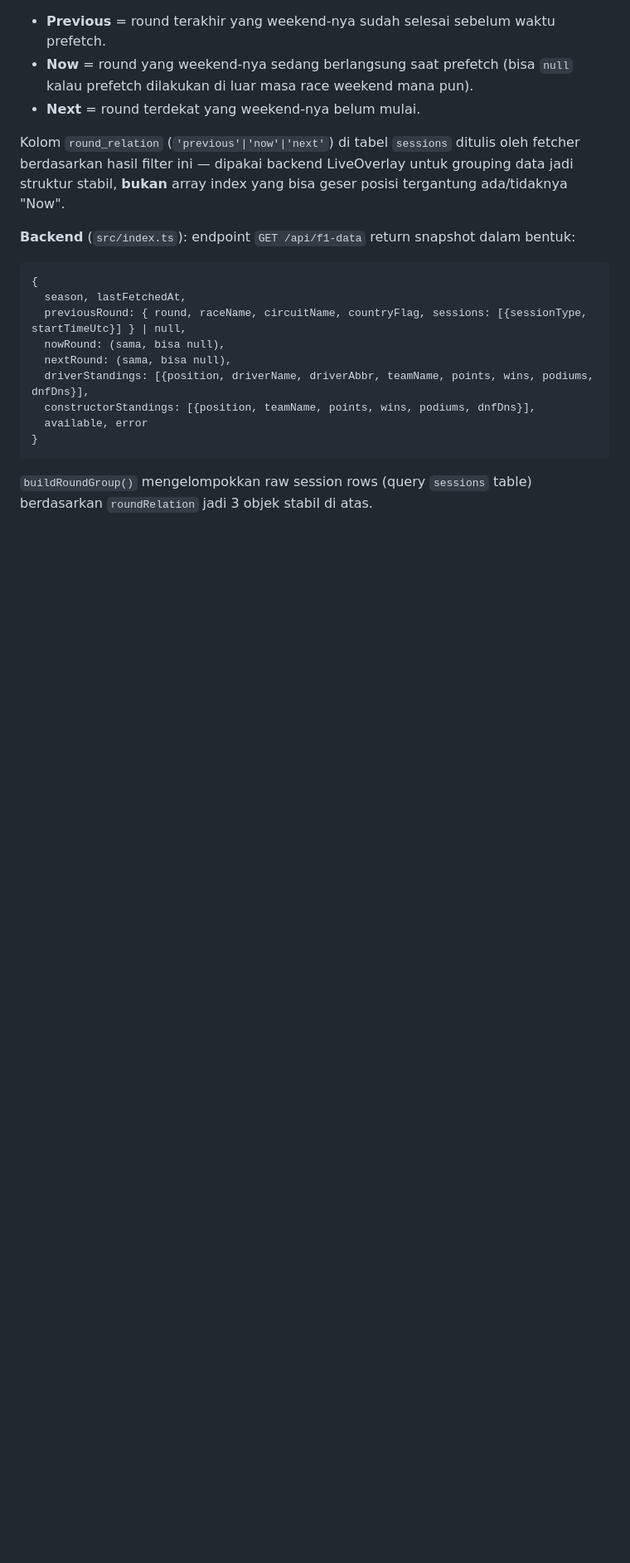
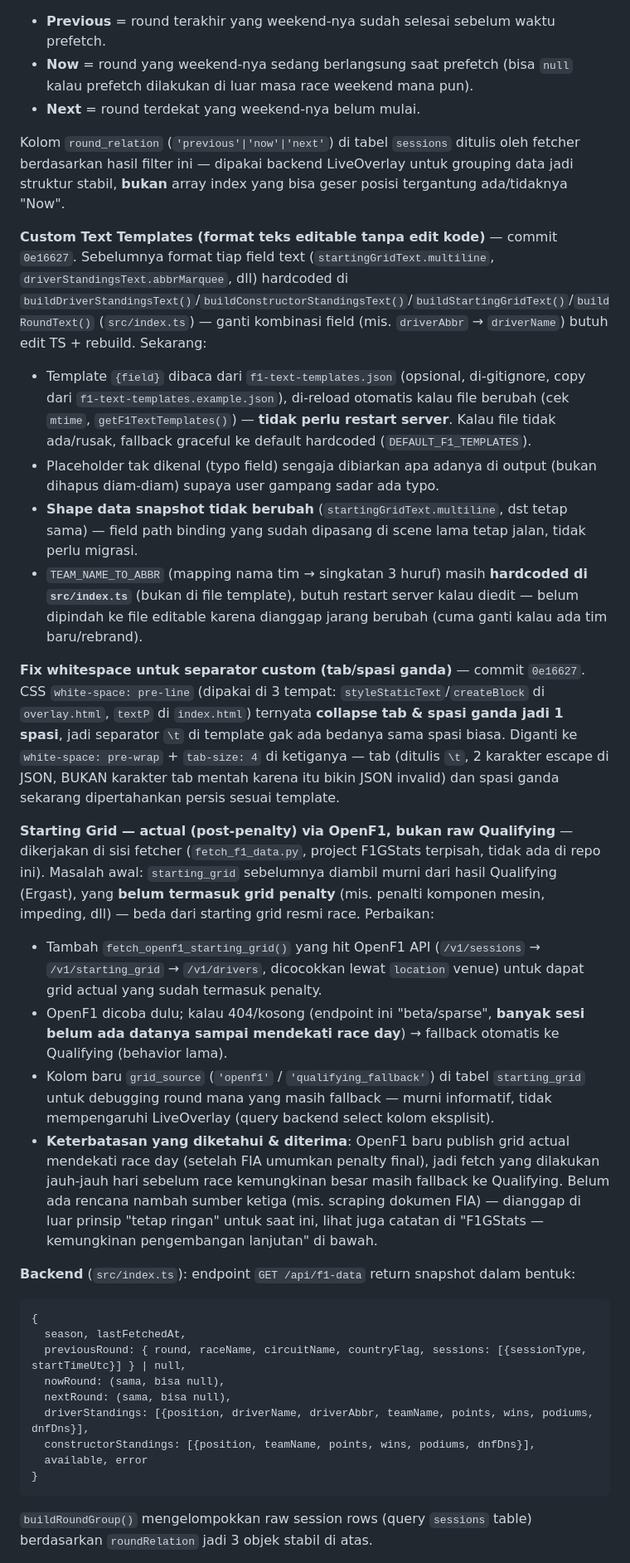
Before and after one commit to tyhad/LiveOverlay, a Markdown page: issue.md, the part around one of its changes. Shown at 83% size. Rendered like a GitHub page; blank space fills up the shorter version.

````diff
--- a/issue.md
+++ b/issue.md
@@ -65,6 +65,20 @@ Kedua project terhubung murni lewat 1 file `f1gstats.sqlite` yang path-nya diasu
 - **Next** = round terdekat yang weekend-nya belum mulai.
 
 Kolom `round_relation` (`'previous'|'now'|'next'`) di tabel `sessions` ditulis oleh fetcher berdasarkan hasil filter ini — dipakai backend LiveOverlay untuk grouping data jadi struktur stabil, **bukan** array index yang bisa geser posisi tergantung ada/tidaknya "Now".
+
+**Custom Text Templates (format teks editable tanpa edit kode)** — commit `0e16627`. Sebelumnya format tiap field text (`startingGridText.multiline`, `driverStandingsText.abbrMarquee`, dll) hardcoded di `buildDriverStandingsText()`/`buildConstructorStandingsText()`/`buildStartingGridText()`/`buildRoundText()` (`src/index.ts`) — ganti kombinasi field (mis. `driverAbbr` → `driverName`) butuh edit TS + rebuild. Sekarang:
+- Template `{field}` dibaca dari `f1-text-templates.json` (opsional, di-gitignore, copy dari `f1-text-templates.example.json`), di-reload otomatis kalau file berubah (cek `mtime`, `getF1TextTemplates()`) — **tidak perlu restart server**. Kalau file tidak ada/rusak, fallback graceful ke default hardcoded (`DEFAULT_F1_TEMPLATES`).
+- Placeholder tak dikenal (typo field) sengaja dibiarkan apa adanya di output (bukan dihapus diam-diam) supaya user gampang sadar ada typo.
+- **Shape data snapshot tidak berubah** (`startingGridText.multiline`, dst tetap sama) — field path binding yang sudah dipasang di scene lama tetap jalan, tidak perlu migrasi.
+- `TEAM_NAME_TO_ABBR` (mapping nama tim → singkatan 3 huruf) masih **hardcoded di `src/index.ts`** (bukan di file template), butuh restart server kalau diedit — belum dipindah ke file editable karena dianggap jarang berubah (cuma ganti kalau ada tim baru/rebrand).
+
+**Fix whitespace untuk separator custom (tab/spasi ganda)** — commit `0e16627`. CSS `white-space: pre-line` (dipakai di 3 tempat: `styleStaticText`/`createBlock` di `overlay.html`, `textP` di `index.html`) ternyata **collapse tab & spasi ganda jadi 1 spasi**, jadi separator `\t` di template gak ada bedanya sama spasi biasa. Diganti ke `white-space: pre-wrap` + `tab-size: 4` di ketiganya — tab (ditulis `\t`, 2 karakter escape di JSON, BUKAN karakter tab mentah karena itu bikin JSON invalid) dan spasi ganda sekarang dipertahankan persis sesuai template.
+
+**Starting Grid — actual (post-penalty) via OpenF1, bukan raw Qualifying** — dikerjakan di sisi fetcher (`fetch_f1_data.py`, project F1GStats terpisah, tidak ada di repo ini). Masalah awal: `starting_grid` sebelumnya diambil murni dari hasil Qualifying (Ergast), yang **belum termasuk grid penalty** (mis. penalti komponen mesin, impeding, dll) — beda dari starting grid resmi race. Perbaikan:
+- Tambah `fetch_openf1_starting_grid()` yang hit OpenF1 API (`/v1/sessions` → `/v1/starting_grid` → `/v1/drivers`, dicocokkan lewat `location` venue) untuk dapat grid actual yang sudah termasuk penalty.
+- OpenF1 dicoba dulu; kalau 404/kosong (endpoint ini "beta/sparse", **banyak sesi belum ada datanya sampai mendekati race day**) → fallback otomatis ke Qualifying (behavior lama).
+- Kolom baru `grid_source` (`'openf1'` / `'qualifying_fallback'`) di tabel `starting_grid` untuk debugging round mana yang masih fallback — murni informatif, tidak mempengaruhi LiveOverlay (query backend select kolom eksplisit).
+- **Keterbatasan yang diketahui & diterima**: OpenF1 baru publish grid actual mendekati race day (setelah FIA umumkan penalty final), jadi fetch yang dilakukan jauh-jauh hari sebelum race kemungkinan besar masih fallback ke Qualifying. Belum ada rencana nambah sumber ketiga (mis. scraping dokumen FIA) — dianggap di luar prinsip "tetap ringan" untuk saat ini, lihat juga catatan di "F1GStats — kemungkinan pengembangan lanjutan" di bawah.
 
 **Backend** (`src/index.ts`): endpoint `GET /api/f1-data` return snapshot dalam bentuk:
 ```
````
Also changed, not shown: other parts of issue.md (+24 -21 lines).
